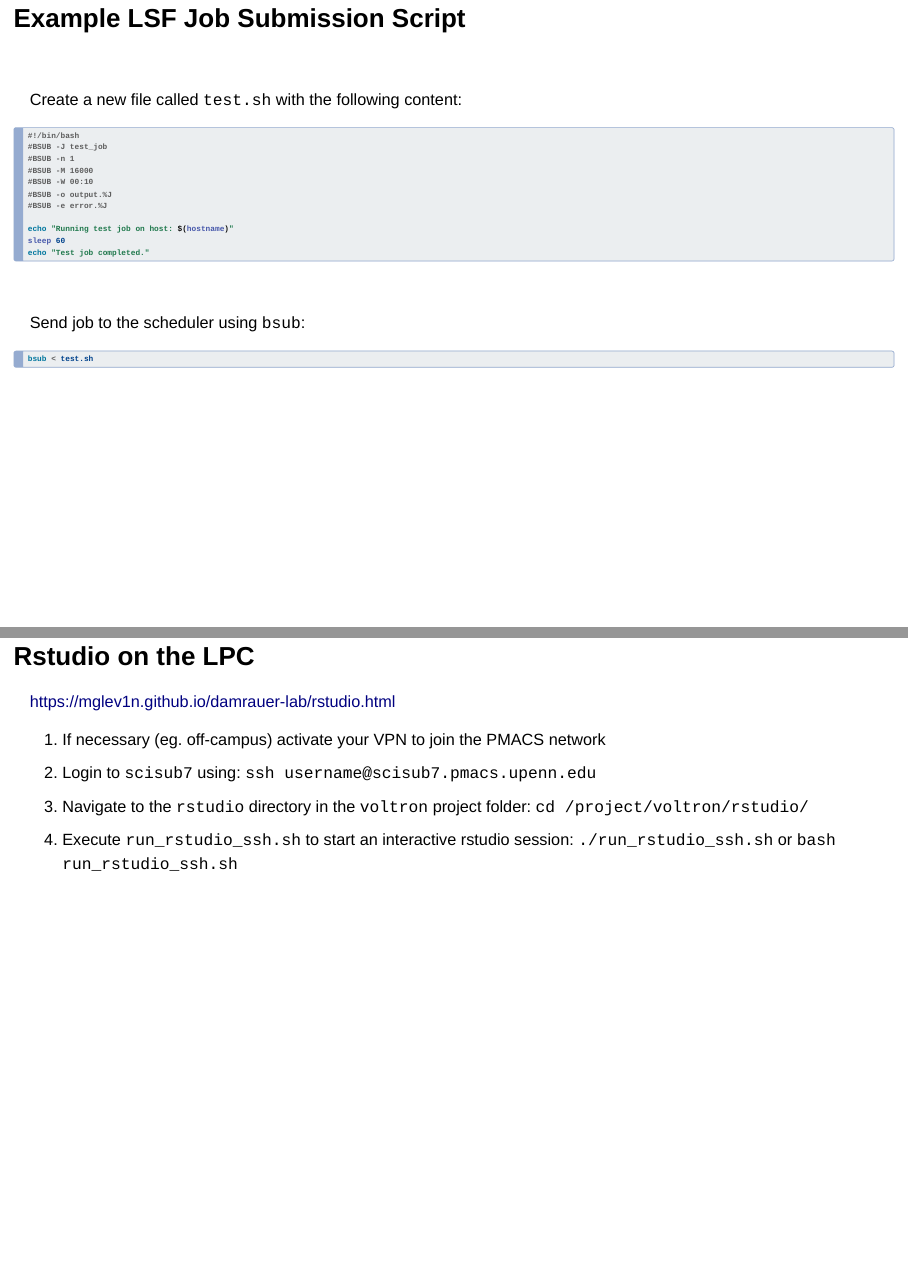
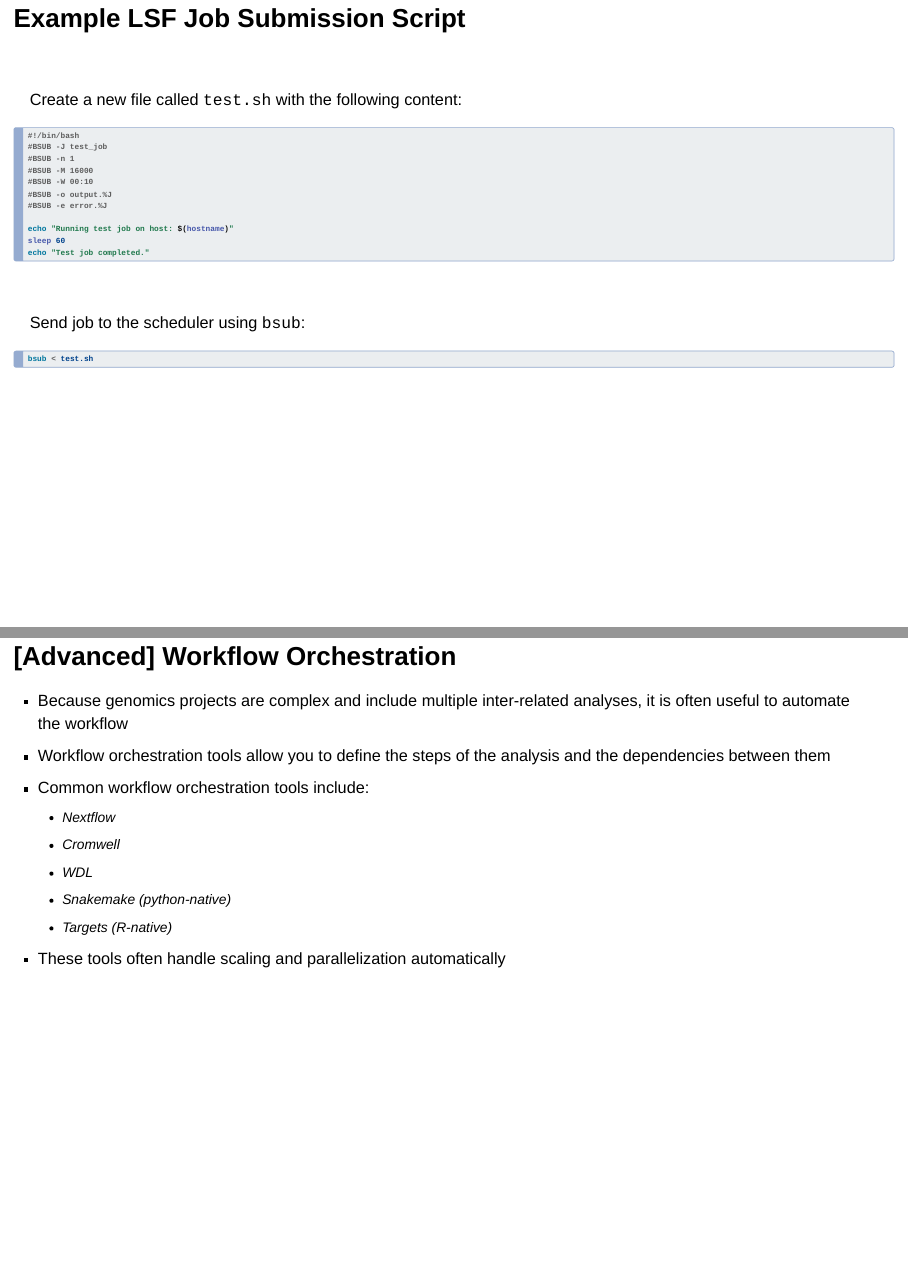
Before and after one commit to mglev1n/Penn-Genomics-Bootcamp, a Quarto document (02-Project-organization-and-quality-control.qmd): pages 20 and 21 of 26 before the commit and pages 20 and 21 of 27 after it, joined at a grey line. Rendered offline with R 4.5, knitr and Pandoc in place of Quarto, with nearby package versions; drawn as Slidy slides in place of the format the file asks for; code that draws random numbers runs with fixed seeds of ours; some code elsewhere in the file could not run offline.

Commit message:
Updated lecture 2

````diff
--- a/02-Project-organization-and-quality-control.qmd
+++ b/02-Project-organization-and-quality-control.qmd
@@ -333,6 +333,17 @@ Send job to the scheduler using `bsub`:
 bsub < test.sh
 ```
 
+## [Advanced] Workflow Orchestration
+
+- Because genomics projects are complex and include multiple inter-related analyses, it is often useful to automate the workflow
+- Workflow orchestration tools allow you to define the steps of the analysis and the dependencies between them
+- Common workflow orchestration tools include:
+  - Nextflow
+  - Cromwell
+  - WDL
+  - Snakemake (python-native)
+  - Targets (R-native)
+- These tools often handle scaling and parallelization automatically
 
 ## Rstudio on the LPC
 
````
